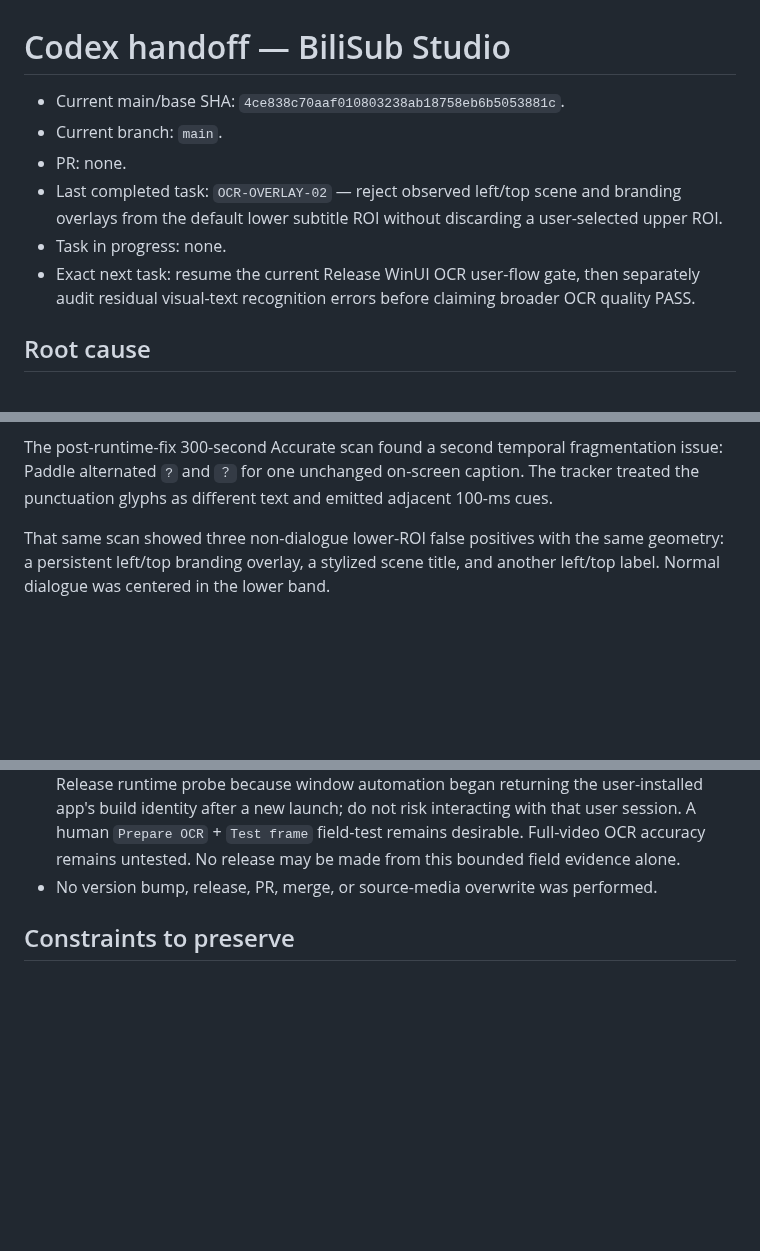
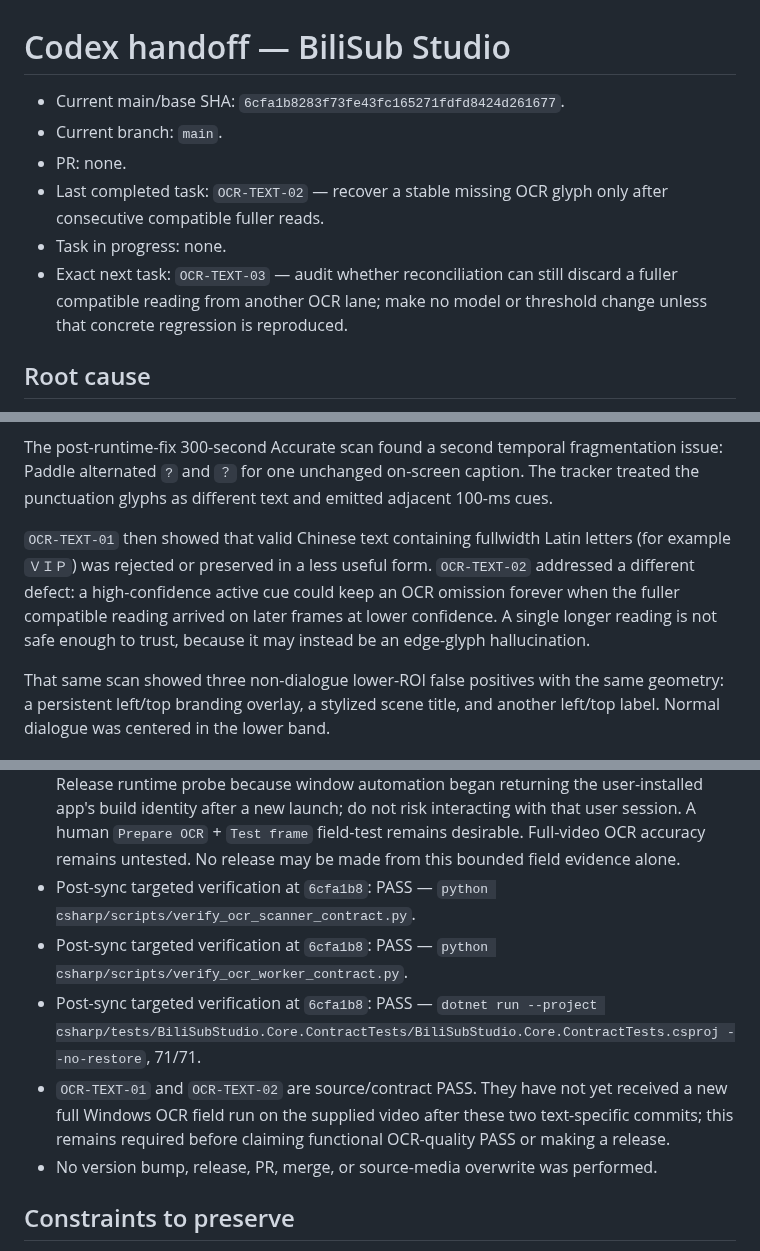
Before and after one commit to wan1778/BiliSub-Studio, a Markdown page: docs/handoff/CODEX_HANDOFF.md, 3 parts joined by grey strips. GitHub-like rendering; blank space fills up the shorter version.

Commit message:
docs(handoff): record OCR text fixes

```diff
--- a/docs/handoff/CODEX_HANDOFF.md
+++ b/docs/handoff/CODEX_HANDOFF.md
@@ -1,11 +1,11 @@
 # Codex handoff — BiliSub Studio
 
-- Current main/base SHA: `4ce838c70aaf010803238ab18758eb6b5053881c`.
+- Current main/base SHA: `6cfa1b8283f73fe43fc165271fdfd8424d261677`.
 - Current branch: `main`.
 - PR: none.
-- Last completed task: `OCR-OVERLAY-02` — reject observed left/top scene and branding overlays from the default lower subtitle ROI without discarding a user-selected upper ROI.
+- Last completed task: `OCR-TEXT-02` — recover a stable missing OCR glyph only after consecutive compatible fuller reads.
 - Task in progress: none.
-- Exact next task: resume the current Release WinUI OCR user-flow gate, then separately audit residual visual-text recognition errors before claiming broader OCR quality PASS.
+- Exact next task: `OCR-TEXT-03` — audit whether reconciliation can still discard a fuller compatible reading from another OCR lane; make no model or threshold change unless that concrete regression is reproduced.
 
 ## Root cause
 
@@ -42,6 +42,13 @@ The post-runtime-fix 300-second Accurate scan found a second temporal
 fragmentation issue: Paddle alternated `?` and `？` for one unchanged on-screen
 caption. The tracker treated the punctuation glyphs as different text and
 emitted adjacent 100-ms cues.
+
+`OCR-TEXT-01` then showed that valid Chinese text containing fullwidth Latin
+letters (for example `ＶＩＰ`) was rejected or preserved in a less useful form.
+`OCR-TEXT-02` addressed a different defect: a high-confidence active cue could
+keep an OCR omission forever when the fuller compatible reading arrived on later
+frames at lower confidence. A single longer reading is not safe enough to trust,
+because it may instead be an edge-glyph hallucination.
 
 That same scan showed three non-dialogue lower-ROI false positives with the
 same geometry: a persistent left/top branding overlay, a stylized scene title,
@@ -163,6 +179,16 @@ and another left/top label. Normal dialogue was centered in the lower band.
   `Test frame` field-test remains desirable.
   Full-video OCR accuracy remains untested. No release may be made from this
   bounded field evidence alone.
+- Post-sync targeted verification at `6cfa1b8`: PASS —
+  `python csharp/scripts/verify_ocr_scanner_contract.py`.
+- Post-sync targeted verification at `6cfa1b8`: PASS —
+  `python csharp/scripts/verify_ocr_worker_contract.py`.
+- Post-sync targeted verification at `6cfa1b8`: PASS —
+  `dotnet run --project csharp/tests/BiliSubStudio.Core.ContractTests/BiliSubStudio.Core.ContractTests.csproj --no-restore`, 71/71.
+- `OCR-TEXT-01` and `OCR-TEXT-02` are source/contract PASS. They have not yet
+  received a new full Windows OCR field run on the supplied video after these
+  two text-specific commits; this remains required before claiming functional
+  OCR-quality PASS or making a release.
 - No version bump, release, PR, merge, or source-media overwrite was performed.
 
 ## Constraints to preserve
```
Also changed, not shown: other parts of docs/handoff/CODEX_HANDOFF.md (+9 -0 lines).
